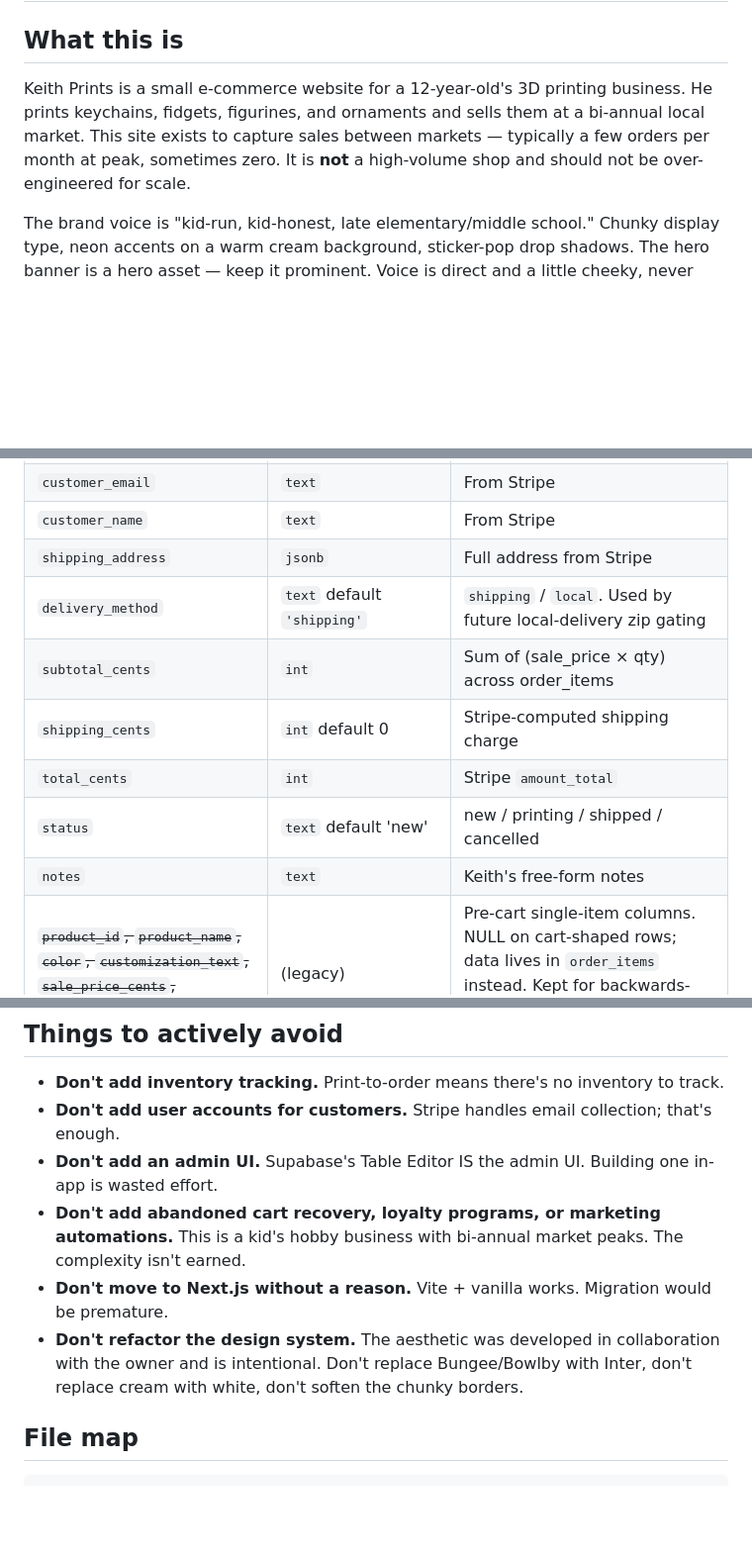
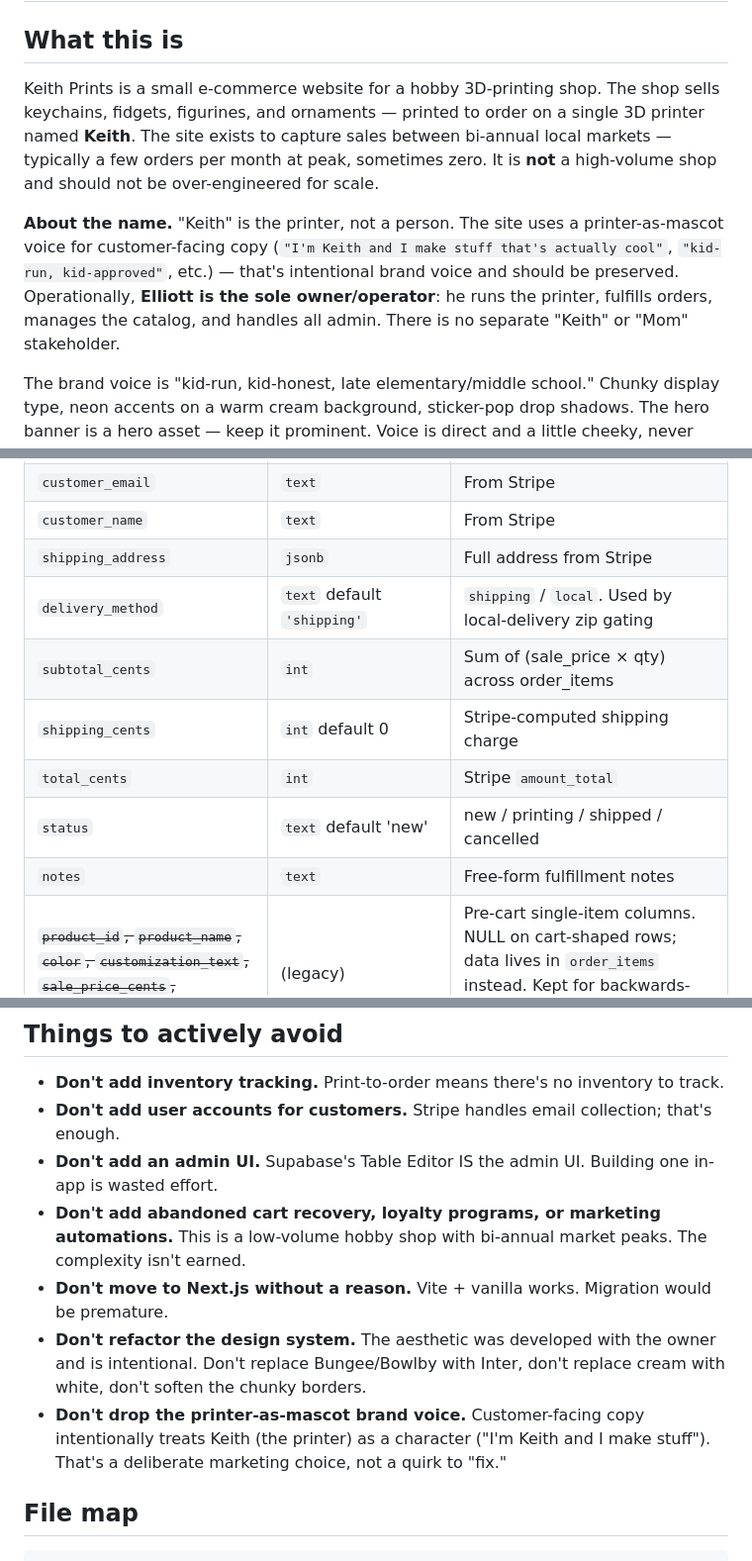
Before and after one commit to keithprints/website, a Markdown page: CLAUDE.md, 3 parts joined by grey strips. Shown at 99% size. GitHub-like rendering; blank space fills up the shorter version.

```diff
--- a/CLAUDE.md
+++ b/CLAUDE.md
@@ -2,7 +2,9 @@
 
 ## What this is
 
-Keith Prints is a small e-commerce website for a 12-year-old's 3D printing business. He prints keychains, fidgets, figurines, and ornaments and sells them at a bi-annual local market. This site exists to capture sales between markets — typically a few orders per month at peak, sometimes zero. It is **not** a high-volume shop and should not be over-engineered for scale.
+Keith Prints is a small e-commerce website for a hobby 3D-printing shop. The shop sells keychains, fidgets, figurines, and ornaments — printed to order on a single 3D printer named **Keith**. The site exists to capture sales between bi-annual local markets — typically a few orders per month at peak, sometimes zero. It is **not** a high-volume shop and should not be over-engineered for scale.
+
+**About the name.** "Keith" is the printer, not a person. The site uses a printer-as-mascot voice for customer-facing copy (`"I'm Keith and I make stuff that's actually cool"`, `"kid-run, kid-approved"`, etc.) — that's intentional brand voice and should be preserved. Operationally, **Elliott is the sole owner/operator**: he runs the printer, fulfills orders, manages the catalog, and handles all admin. There is no separate "Keith" or "Mom" stakeholder.
 
 The brand voice is "kid-run, kid-honest, late elementary/middle school." Chunky display type, neon accents on a warm cream background, sticker-pop drop shadows. The hero banner is a hero asset — keep it prominent. Voice is direct and a little cheeky, never babyish ("Cool things. 3D printed. Just for you.").
 
@@ -73,12 +75,12 @@ These are decisions that emerged from a long conversation with the owner. Re-lit
 | `customer_email` | `text` | From Stripe |
 | `customer_name` | `text` | From Stripe |
 | `shipping_address` | `jsonb` | Full address from Stripe |
-| `delivery_method` | `text` default `'shipping'` | `shipping` / `local`. Used by future local-delivery zip gating |
+| `delivery_method` | `text` default `'shipping'` | `shipping` / `local`. Used by local-delivery zip gating |
 | `subtotal_cents` | `int` | Sum of (sale_price × qty) across order_items |
 | `shipping_cents` | `int` default 0 | Stripe-computed shipping charge |
 | `total_cents` | `int` | Stripe `amount_total` |
 | `status` | `text` default 'new' | new / printing / shipped / cancelled |
-| `notes` | `text` | Keith's free-form notes |
+| `notes` | `text` | Free-form fulfillment notes |
 | ~~`product_id`, `product_name`, `color`, `customization_text`, `sale_price_cents`, `unit_cost_cents`~~ | (legacy) | Pre-cart single-item columns. NULL on cart-shaped rows; data lives in `order_items` instead. Kept for backwards-compatibility with any pre-cart test rows; not used by views. |
 
 ### `order_items` table (child — one row per cart line)
@@ -170,9 +171,10 @@ These are external services Claude Code cannot configure. Do these in order:
 - **Don't add inventory tracking.** Print-to-order means there's no inventory to track.
 - **Don't add user accounts for customers.** Stripe handles email collection; that's enough.
 - **Don't add an admin UI.** Supabase's Table Editor IS the admin UI. Building one in-app is wasted effort.
-- **Don't add abandoned cart recovery, loyalty programs, or marketing automations.** This is a kid's hobby business with bi-annual market peaks. The complexity isn't earned.
+- **Don't add abandoned cart recovery, loyalty programs, or marketing automations.** This is a low-volume hobby shop with bi-annual market peaks. The complexity isn't earned.
 - **Don't move to Next.js without a reason.** Vite + vanilla works. Migration would be premature.
-- **Don't refactor the design system.** The aesthetic was developed in collaboration with the owner and is intentional. Don't replace Bungee/Bowlby with Inter, don't replace cream with white, don't soften the chunky borders.
+- **Don't refactor the design system.** The aesthetic was developed with the owner and is intentional. Don't replace Bungee/Bowlby with Inter, don't replace cream with white, don't soften the chunky borders.
+- **Don't drop the printer-as-mascot brand voice.** Customer-facing copy intentionally treats Keith (the printer) as a character ("I'm Keith and I make stuff"). That's a deliberate marketing choice, not a quirk to "fix."
 
 ## File map
 
```
Also changed, not shown: other parts of CLAUDE.md (+33 -33 lines).
